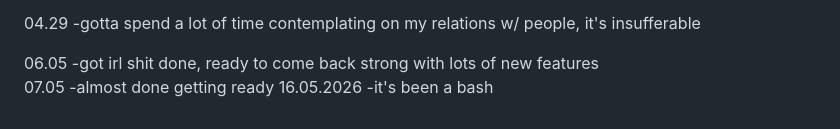
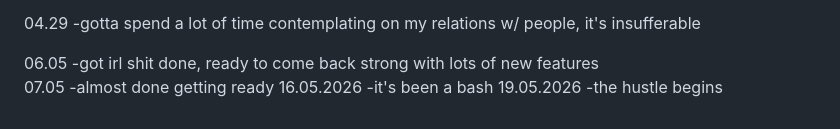
Before and after one commit to Otcocuka/torture.web, a Markdown page: TODO.md, the part around the change. GitHub-like rendering.

```diff
--- a/TODO.md
+++ b/TODO.md
@@ -88,3 +88,5 @@ FIX UI, YOU BASTARD
 -almost done getting ready
 16.05.2026
 -it's been a bash
+19.05.2026
+-the hustle begins
```
